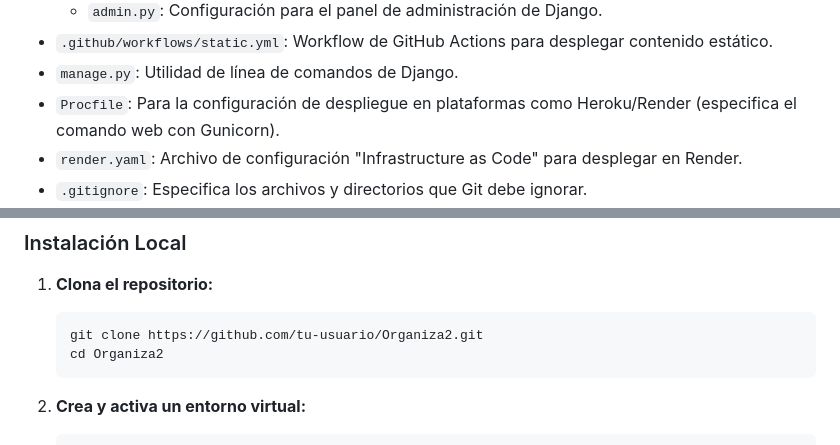
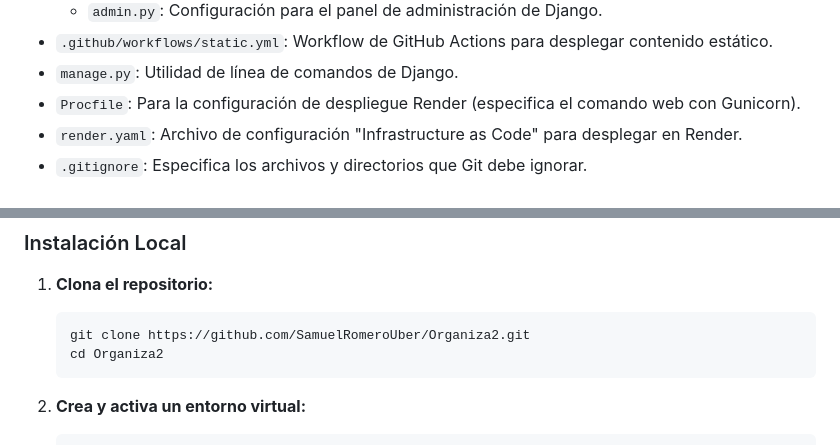
Before and after one commit to SamuelRomeroUber/ProyectoTFG, a Markdown page: README.md, 2 parts joined by grey strips. GitHub-like rendering.

````diff
--- a/README.md
+++ b/README.md
@@ -92,7 +92,7 @@ La estructura del proyecto sigue las formas de Django:
     *   `admin.py`: Configuración para el panel de administración de Django.
 *   `.github/workflows/static.yml`: Workflow de GitHub Actions para desplegar contenido estático.
 *   `manage.py`: Utilidad de línea de comandos de Django.
-*   `Procfile`: Para la configuración de despliegue en plataformas como Heroku/Render (especifica el comando web con Gunicorn).
+*   `Procfile`: Para la configuración de despliegue Render (especifica el comando web con Gunicorn).
 *   `render.yaml`: Archivo de configuración "Infrastructure as Code" para desplegar en Render.
 *   `.gitignore`: Especifica los archivos y directorios que Git debe ignorar.
 *   `requirements.txt` (No provisto en el Markdown, pero esencial): Debería listar todas las dependencias de Python.
@@ -113,7 +113,7 @@ Para ejecutar este proyecto localmente, sigue estos pasos:
 
 1.  **Clona el repositorio:**
     ```bash
-    git clone https://github.com/tu-usuario/Organiza2.git
+    git clone https://github.com/SamuelRomeroUber/Organiza2.git
     cd Organiza2
     ```
 
````
Also changed, not shown: other parts of README.md (+2 -2 lines).
